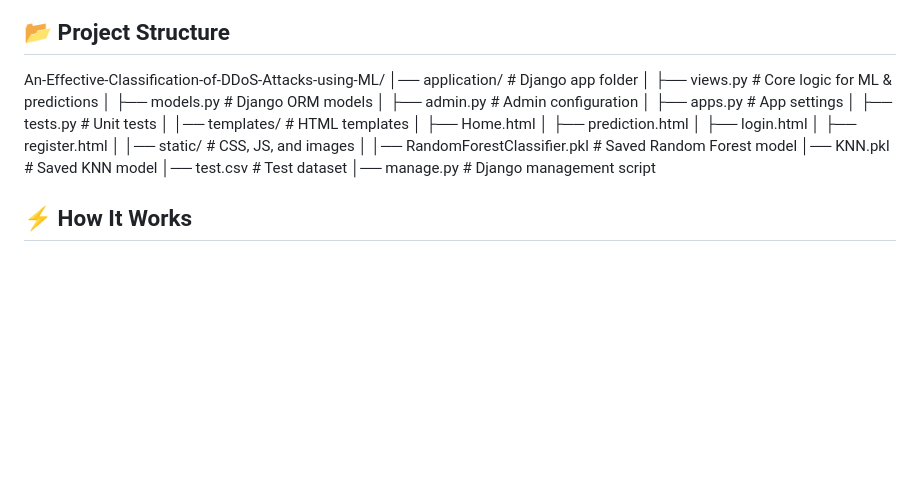
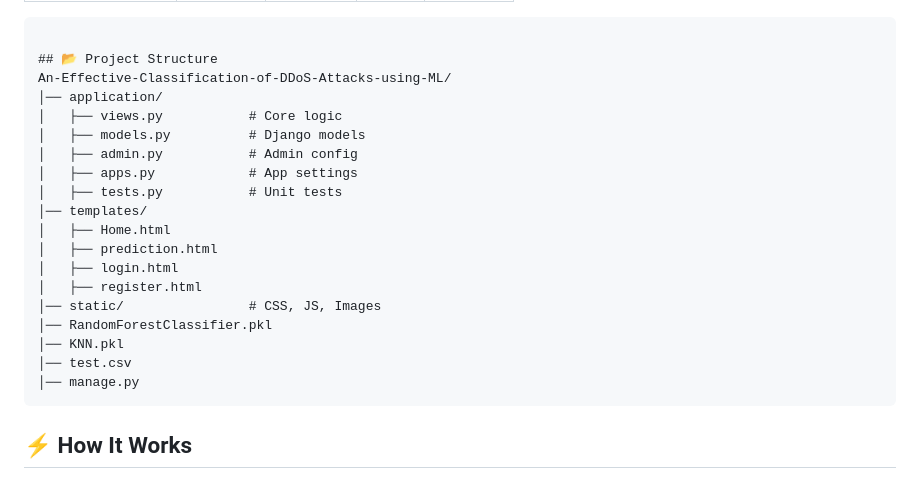
Before and after one commit to Praneeth-Bathini/An-Effective-Classification-of-DDoS-Attacks-using-ML, a Markdown page: README.md, the part around one of its changes. Rendered like a GitHub page; blank space fills up the shorter version.

```diff
--- a/README.md
+++ b/README.md
@@ -72,24 +73,22 @@ graph TD;
 ## 📂 Project Structure
 An-Effective-Classification-of-DDoS-Attacks-using-ML/
-│── application/ # Django app folder
-│ ├── views.py # Core logic for ML & predictions
-│ ├── models.py # Django ORM models
-│ ├── admin.py # Admin configuration
-│ ├── apps.py # App settings
-│ ├── tests.py # Unit tests
-│
-│── templates/ # HTML templates
-│ ├── Home.html
-│ ├── prediction.html
-│ ├── login.html
-│ ├── register.html
-│
-│── static/ # CSS, JS, and images
-│
-│── RandomForestClassifier.pkl # Saved Random Forest model
-│── KNN.pkl # Saved KNN model
-│── test.csv # Test dataset
-│── manage.py # Django management script
+│── application/
+│   ├── views.py           # Core logic
+│   ├── models.py          # Django models
+│   ├── admin.py           # Admin config
+│   ├── apps.py            # App settings
+│   ├── tests.py           # Unit tests
+│── templates/
+│   ├── Home.html
+│   ├── prediction.html
+│   ├── login.html
+│   ├── register.html
+│── static/                # CSS, JS, Images
+│── RandomForestClassifier.pkl
+│── KNN.pkl
+│── test.csv
+│── manage.py
+</pre>
 
 
 ## ⚡ How It Works
```
Also changed, not shown: other parts of README.md (+1 -0 lines).
